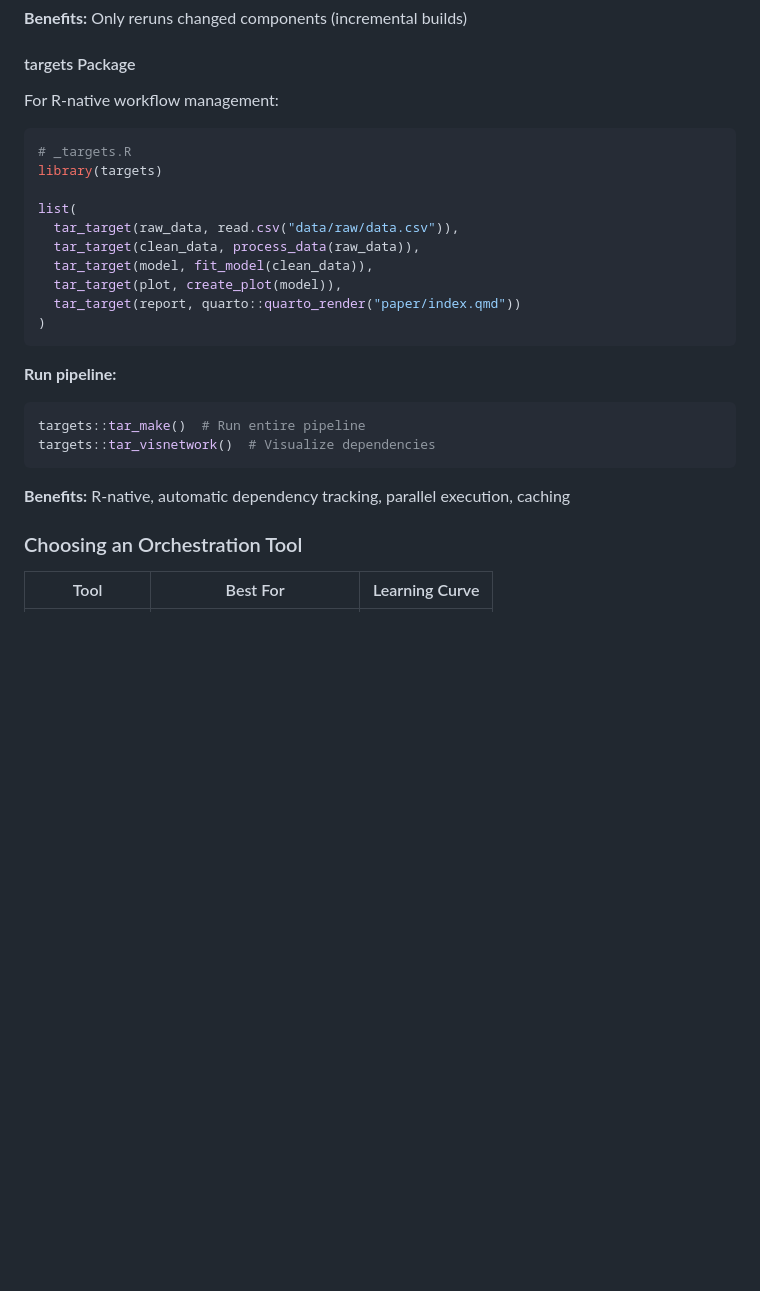
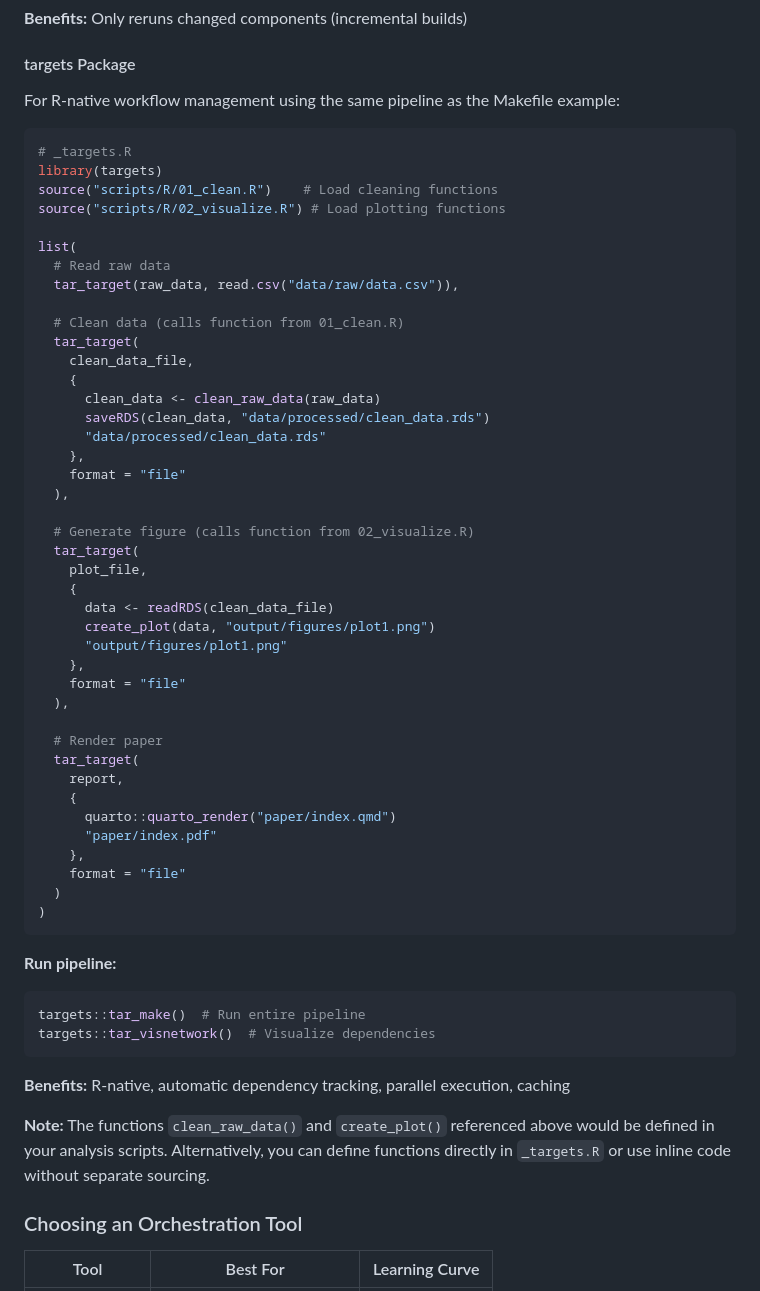
Before and after one commit to jamesmbaazam/paper-template, a Markdown page: REPRODUCIBILITY_TIPS.md, the part around the change. Drawn GitHub-style; blank space fills up the shorter version.

Commit message:
Improve targets example with concrete workflow
Replace abstract placeholder functions with concrete example that
matches the Makefile pipeline structure:
- Shows actual file paths and script sourcing
- Demonstrates file targets with format = "file"
- Includes inline comments explaining each step
- Adds explanatory note about function placeholders

This makes the targets example more practical and shows how
the same workflow can be implemented in different orchestration tools.

🤖 Generated with [Claude Code](https://claude.com/claude-code)

Co-Authored-By: Claude Sonnet 4.5 <noreply@anthropic.com>

````diff
--- a/REPRODUCIBILITY_TIPS.md
+++ b/REPRODUCIBILITY_TIPS.md
@@ -179,18 +179,49 @@ clean:
 
 #### targets Package
 
-For R-native workflow management:
+For R-native workflow management using the same pipeline as the Makefile example:
 
 ```r
 # _targets.R
 library(targets)
+source("scripts/R/01_clean.R")    # Load cleaning functions
+source("scripts/R/02_visualize.R") # Load plotting functions
 
 list(
+  # Read raw data
   tar_target(raw_data, read.csv("data/raw/data.csv")),
-  tar_target(clean_data, process_data(raw_data)),
-  tar_target(model, fit_model(clean_data)),
-  tar_target(plot, create_plot(model)),
-  tar_target(report, quarto::quarto_render("paper/index.qmd"))
+
+  # Clean data (calls function from 01_clean.R)
+  tar_target(
+    clean_data_file,
+    {
+      clean_data <- clean_raw_data(raw_data)
+      saveRDS(clean_data, "data/processed/clean_data.rds")
+      "data/processed/clean_data.rds"
+    },
+    format = "file"
+  ),
+
+  # Generate figure (calls function from 02_visualize.R)
+  tar_target(
+    plot_file,
+    {
+      data <- readRDS(clean_data_file)
+      create_plot(data, "output/figures/plot1.png")
+      "output/figures/plot1.png"
+    },
+    format = "file"
+  ),
+
+  # Render paper
+  tar_target(
+    report,
+    {
+      quarto::quarto_render("paper/index.qmd")
+      "paper/index.pdf"
+    },
+    format = "file"
+  )
 )
 ```
 
@@ -202,6 +233,8 @@ targets::tar_visnetwork()  # Visualize dependencies
 ```
 
 **Benefits:** R-native, automatic dependency tracking, parallel execution, caching
+
+**Note:** The functions `clean_raw_data()` and `create_plot()` referenced above would be defined in your analysis scripts. Alternatively, you can define functions directly in `_targets.R` or use inline code without separate sourcing.
 
 ### Choosing an Orchestration Tool
 
````
